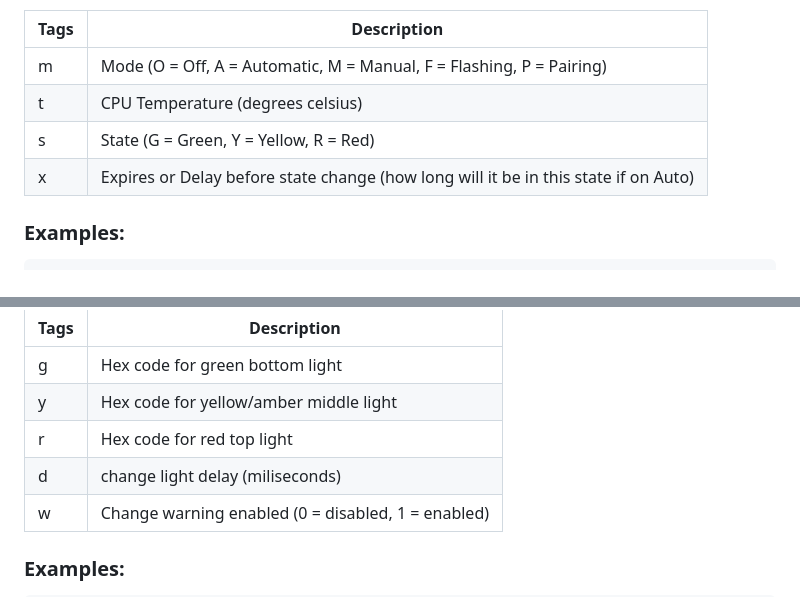
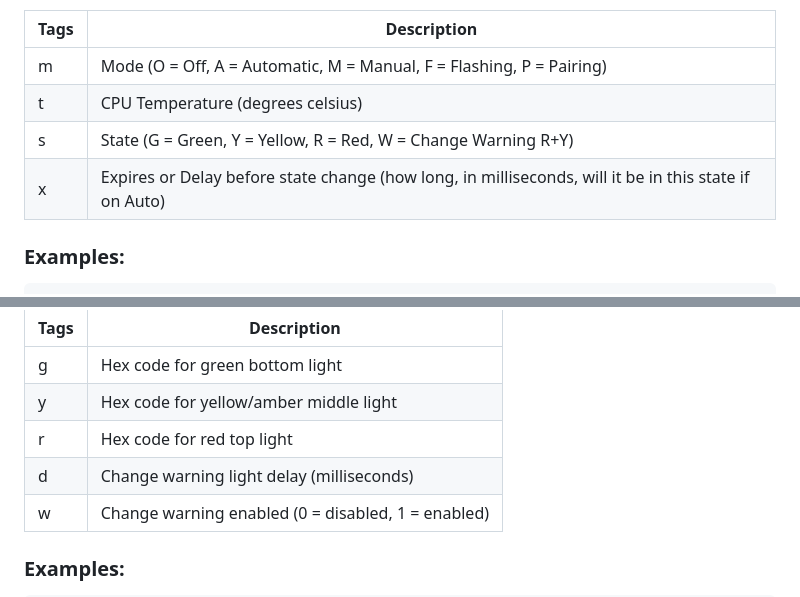
Before and after one commit to things-library/Traffic-Light, a Markdown page: README.md, 2 parts joined by grey strips. GitHub-like rendering.

Commit message:
Update README with state and delay descriptions

````diff
--- a/README.md
+++ b/README.md
@@ -97,8 +97,8 @@ Note: Sending a empty message of this type to the device will result in a popula
 |--|--|
 m|Mode (O = Off, A = Automatic, M = Manual, F = Flashing, P = Pairing)
 t|CPU Temperature (degrees celsius)
-s|State (G = Green, Y = Yellow, R = Red)
-x|Expires or Delay before state change (how long will it be in this state if on Auto)
+s|State (G = Green, Y = Yellow, R = Red, W = Change Warning R+Y)
+x|Expires or Delay before state change (how long, in milliseconds, will it be in this state if on Auto)
 
 ### Examples:
 ```
@@ -120,7 +120,7 @@ Note: Sending a empty message of this type to the device will result in a popula
 g|Hex code for green bottom light
 y|Hex code for yellow/amber middle light
 r|Hex code for red top light
-d|change light delay (miliseconds)
+d|Change warning light delay (milliseconds)
 w|Change warning enabled (0 = disabled, 1 = enabled)
 
 
````
